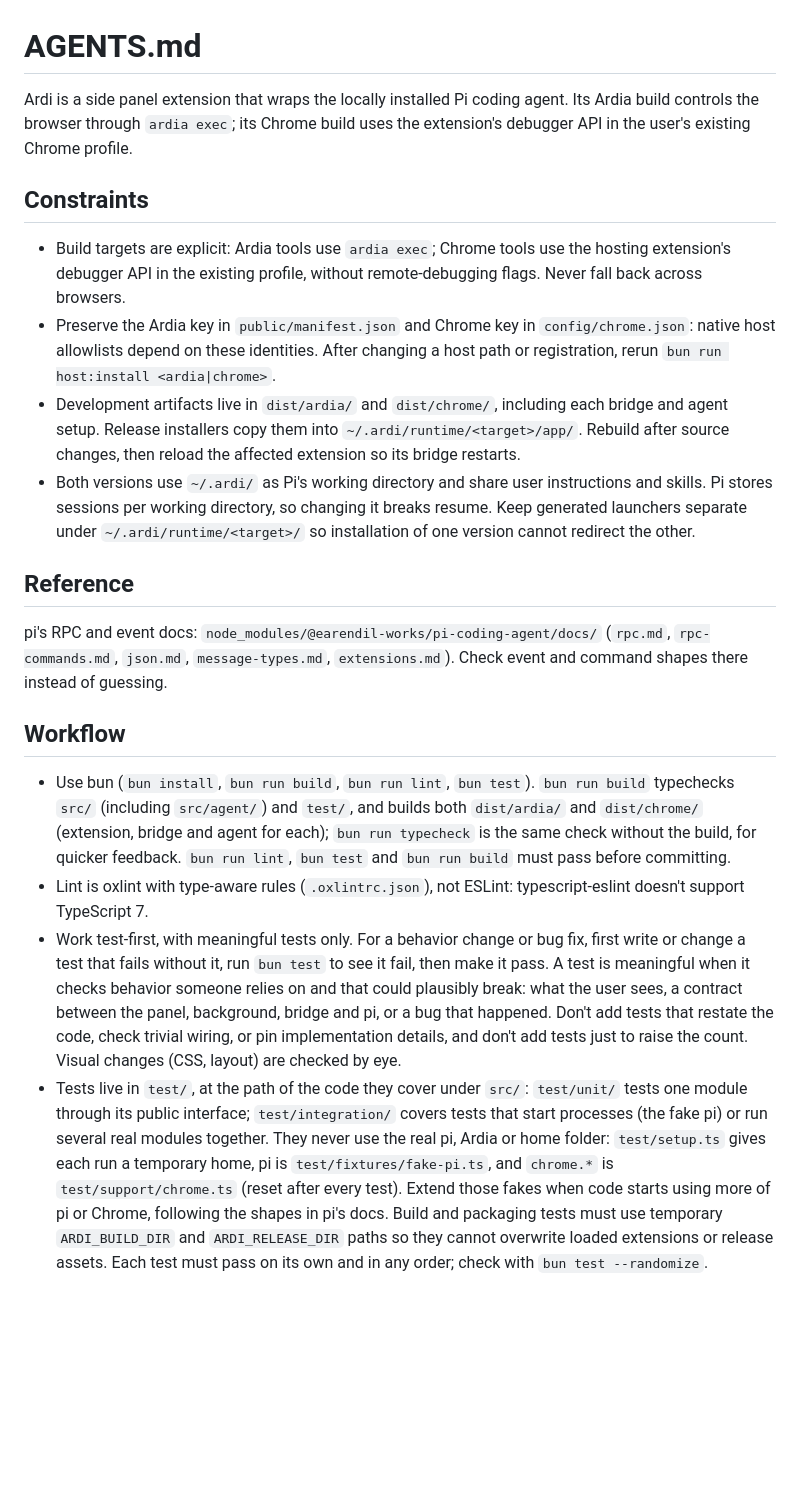
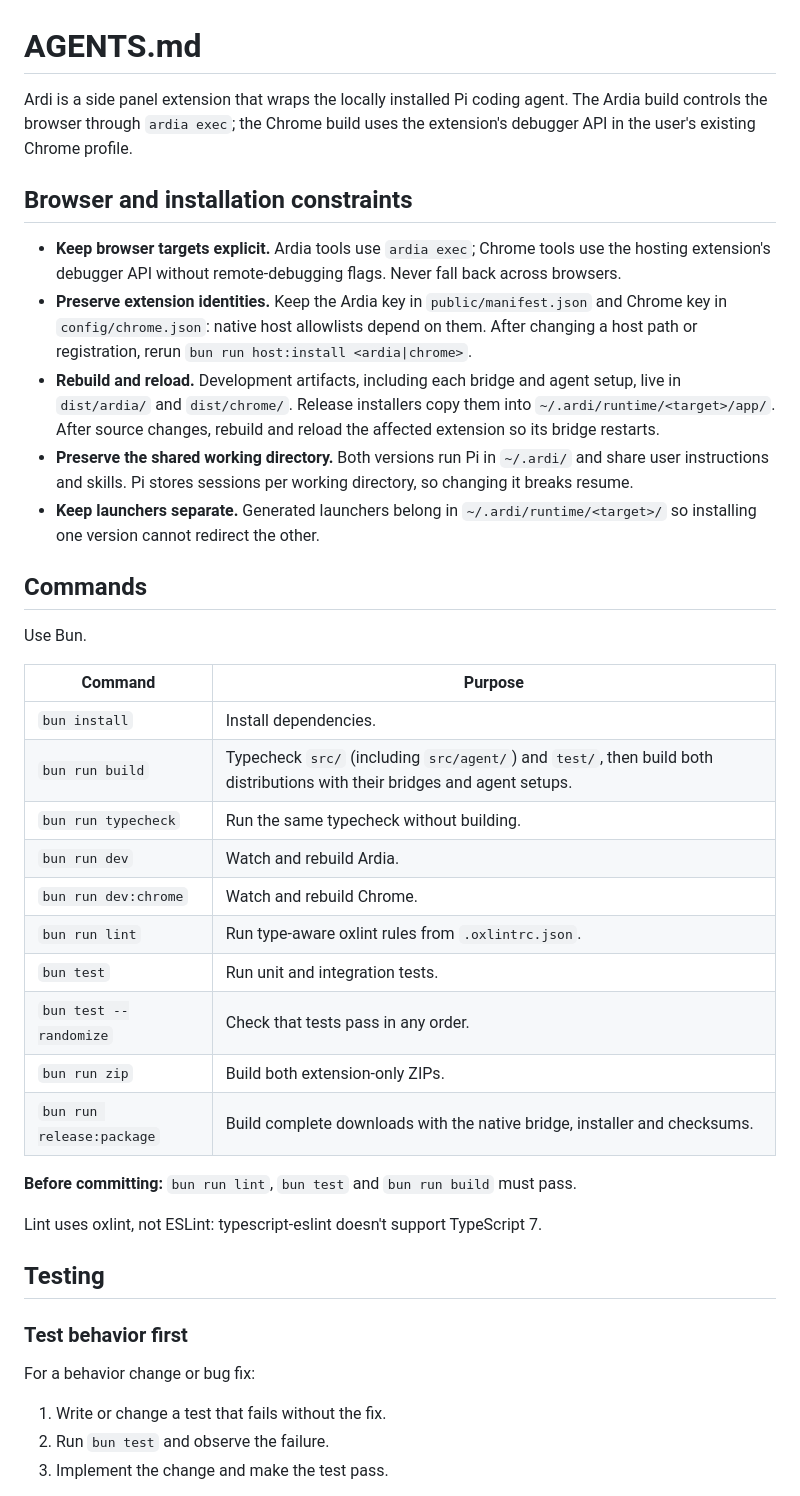
Before and after one commit to YishenTu/ardi, a Markdown page: AGENTS.md, the part around one of its changes. Drawn GitHub-style; blank space fills up the shorter version.

```diff
--- a/AGENTS.md
+++ b/AGENTS.md
@@ -1,21 +1,43 @@
 # AGENTS.md
 
-Ardi is a side panel extension that wraps the locally installed Pi coding agent. Its Ardia build controls the browser through `ardia exec`; its Chrome build uses the extension's debugger API in the user's existing Chrome profile.
+Ardi is a side panel extension that wraps the locally installed Pi coding agent. The Ardia build controls the browser through `ardia exec`; the Chrome build uses the extension's debugger API in the user's existing Chrome profile.
 
-## Constraints
+## Browser and installation constraints
 
-- Build targets are explicit: Ardia tools use `ardia exec`; Chrome tools use the hosting extension's debugger API in the existing profile, without remote-debugging flags. Never fall back across browsers.
-- Preserve the Ardia key in `public/manifest.json` and Chrome key in `config/chrome.json`: native host allowlists depend on these identities. After changing a host path or registration, rerun `bun run host:install <ardia|chrome>`.
-- Development artifacts live in `dist/ardia/` and `dist/chrome/`, including each bridge and agent setup. Release installers copy them into `~/.ardi/runtime/<target>/app/`. Rebuild after source changes, then reload the affected extension so its bridge restarts.
-- Both versions use `~/.ardi/` as Pi's working directory and share user instructions and skills. Pi stores sessions per working directory, so changing it breaks resume. Keep generated launchers separate under `~/.ardi/runtime/<target>/` so installation of one version cannot redirect the other.
+- **Keep browser targets explicit.** Ardia tools use `ardia exec`; Chrome tools use the hosting extension's debugger API without remote-debugging flags. Never fall back across browsers.
+- **Preserve extension identities.** Keep the Ardia key in `public/manifest.json` and Chrome key in `config/chrome.json`: native host allowlists depend on them. After changing a host path or registration, rerun `bun run host:install <ardia|chrome>`.
+- **Rebuild and reload.** Development artifacts, including each bridge and agent setup, live in `dist/ardia/` and `dist/chrome/`. Release installers copy them into `~/.ardi/runtime/<target>/app/`. After source changes, rebuild and reload the affected extension so its bridge restarts.
+- **Preserve the shared working directory.** Both versions run Pi in `~/.ardi/` and share user instructions and skills. Pi stores sessions per working directory, so changing it breaks resume.
+- **Keep launchers separate.** Generated launchers belong in `~/.ardi/runtime/<target>/` so installing one version cannot redirect the other.
 
-## Reference
+## Commands
 
-pi's RPC and event docs: `node_modules/@earendil-works/pi-coding-agent/docs/` (`rpc.md`, `rpc-commands.md`, `json.md`, `message-types.md`, `extensions.md`). Check event and command shapes there instead of guessing.
+Use Bun.
 
-## Workflow
+| Command | Purpose |
+| --- | --- |
+| `bun install` | Install dependencies. |
+| `bun run build` | Typecheck `src/` (including `src/agent/`) and `test/`, then build both distributions with their bridges and agent setups. |
+| `bun run typecheck` | Run the same typecheck without building. |
+| `bun run dev` | Watch and rebuild Ardia. |
+| `bun run dev:chrome` | Watch and rebuild Chrome. |
+| `bun run lint` | Run type-aware oxlint rules from `.oxlintrc.json`. |
+| `bun test` | Run unit and integration tests. |
+| `bun test --randomize` | Check that tests pass in any order. |
+| `bun run zip` | Build both extension-only ZIPs. |
+| `bun run release:package` | Build complete downloads with the native bridge, installer and checksums. |
 
-- Use bun (`bun install`, `bun run build`, `bun run lint`, `bun test`). `bun run build` typechecks `src/` (including `src/agent/`) and `test/`, and builds both `dist/ardia/` and `dist/chrome/` (extension, bridge and agent for each); `bun run typecheck` is the same check without the build, for quicker feedback. `bun run lint`, `bun test` and `bun run build` must pass before committing.
-- Lint is oxlint with type-aware rules (`.oxlintrc.json`), not ESLint: typescript-eslint doesn't support TypeScript 7.
-- Work test-first, with meaningful tests only. For a behavior change or bug fix, first write or change a test that fails without it, run `bun test` to see it fail, then make it pass. A test is meaningful when it checks behavior someone relies on and that could plausibly break: what the user sees, a contract between the panel, background, bridge and pi, or a bug that happened. Don't add tests that restate the code, check trivial wiring, or pin implementation details, and don't add tests just to raise the count. Visual changes (CSS, layout) are checked by eye.
-- Tests live in `test/`, at the path of the code they cover under `src/`: `test/unit/` tests one module through its public interface; `test/integration/` covers tests that start processes (the fake pi) or run several real modules together. They never use the real pi, Ardia or home folder: `test/setup.ts` gives each run a temporary home, pi is `test/fixtures/fake-pi.ts`, and `chrome.*` is `test/support/chrome.ts` (reset after every test). Extend those fakes when code starts using more of pi or Chrome, following the shapes in pi's docs. Build and packaging tests must use temporary `ARDI_BUILD_DIR` and `ARDI_RELEASE_DIR` paths so they cannot overwrite loaded extensions or release assets. Each test must pass on its own and in any order; check with `bun test --randomize`.
+**Before committing:** `bun run lint`, `bun test` and `bun run build` must pass.
+
+Lint uses oxlint, not ESLint: typescript-eslint doesn't support TypeScript 7.
+
+## Testing
+
+### Test behavior first
+
+For a behavior change or bug fix:
+
+1. Write or change a test that fails without the fix.
+2. Run `bun test` and observe the failure.
+3. Implement the change and make the test pass.
+
```
Also changed, not shown: other parts of AGENTS.md (+26 -0 lines), README.md (+9 -20 lines).
